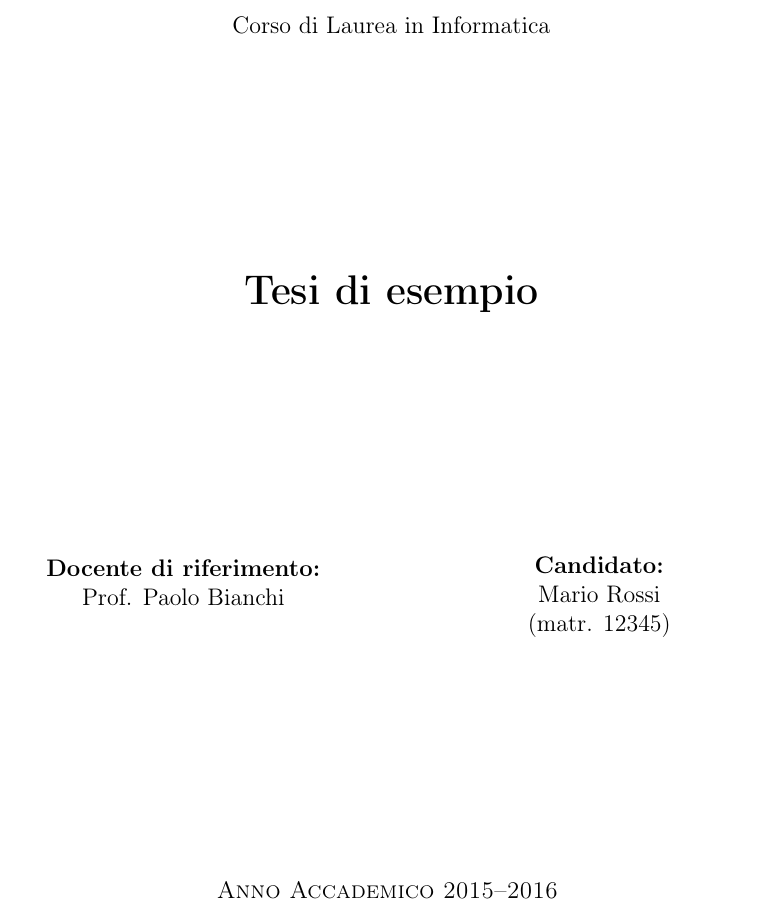
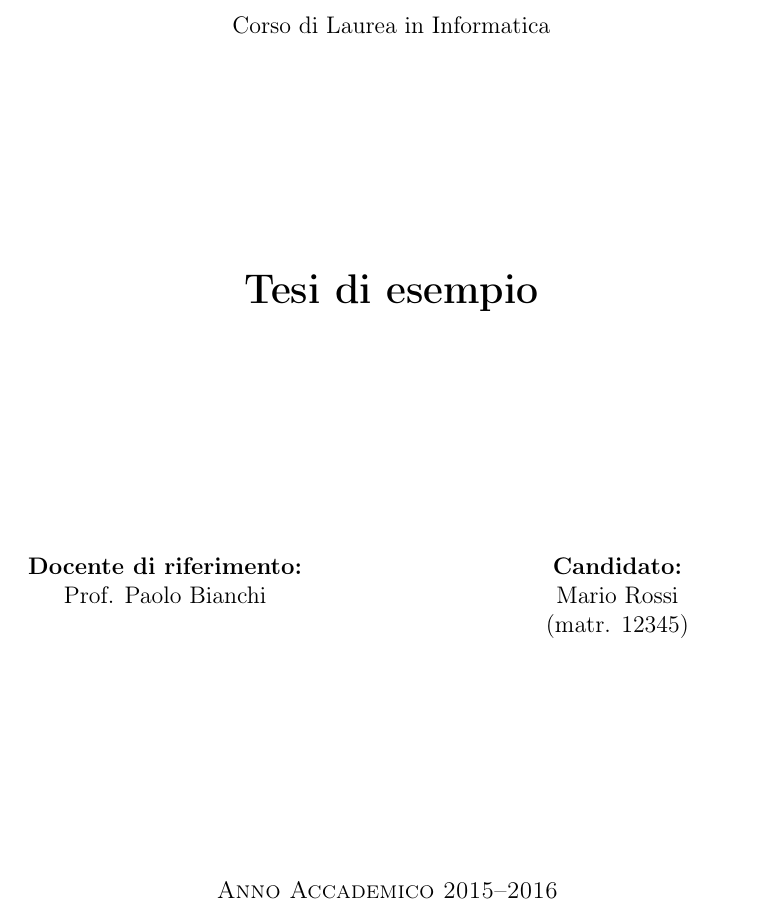
Before and after one commit to UnicaLabs-CS/latex-theme-cagliari-cs, a LaTeX thesis (main.tex, which reads cagliarics.cls): part of page 1 of 23, cut so that both start at the same text. Compiled offline with pdfLaTeX.

Commit message:
various fixes

```diff
--- a/cagliarics.cls
+++ b/cagliarics.cls
@@ -23,10 +23,8 @@
 \LoadClass[a4paper]{book}
 
 %% Additional packages
-\RequirePackage[utf8]{inputenc}
 \RequirePackage[T1]{fontenc}
 \RequirePackage[pagestyles]{titlesec}
-\RequirePackage{multicol}
 \RequirePackage{fancyhdr}
 \RequirePackage{graphicx}
 \RequirePackage[a4paper,width=150mm,top=25mm,bottom=30mm,left=25mm,right=25mm]{geometry}
@@ -63,31 +61,28 @@
 \def\starchapter#1{\stdchapter*{{#1}} \pagestyle{plain}}
 \renewcommand*\chapter{\@ifstar{\starchapter}{\@dblarg\nostarchapter}}
 
-%% Class code
-\graphicspath{ {media/} }
-
+% cover page generation
 \newcommand{\frontPage}{
     \begin{titlepage}
         \begin{center}
             \vspace*{1cm}
             \includegraphics[width=3cm]{Logo_UNICA.png} \\[4ex]
-            \textsc{\LARGE \textbf{Università degli Studi di Cagliari}} \\[2ex]
-            \textsc{\large \textbf{Facoltà di Scienze}} \\[2ex]
+            \textsc{\LARGE \textbf{Universit\`a degli Studi di Cagliari}} \\[2ex]
+            \textsc{\large \textbf{Facolt\`a di Scienze}} \\[2ex]
             Corso di Laurea in Informatica
 
             \vfill
             {\LARGE \textbf{\@title}}
             \vfill
 
-    	    \begin{minipage}{.45\textwidth}
+    	    \begin{minipage}[t]{.49\textwidth}
                 \begin{flushleft}
                     \centering
-    		        \textbf{Docente di riferimento:} \\
-    		        Prof. \@supervisor \\
-                    ~
+                    \textbf{Docente di riferimento:} \\
+                    Prof. \@supervisor
                 \end{flushleft}
             \end{minipage}
-            \begin{minipage}{.45\textwidth}
+            \begin{minipage}[t]{.49\textwidth}
                 \begin{flushright}
                     \centering
                     \textbf{Candidato:} \\
--- a/main.tex
+++ b/main.tex
@@ -1,4 +1,5 @@
 \documentclass{cagliarics}
+\usepackage[utf8]{inputenc}
 \usepackage[italian]{babel}
 \usepackage{listings}
 \usepackage{lipsum}
```
Also changed, not shown: Logo_UNICA.png (renamed from media/Logo_UNICA.png), README.md.
